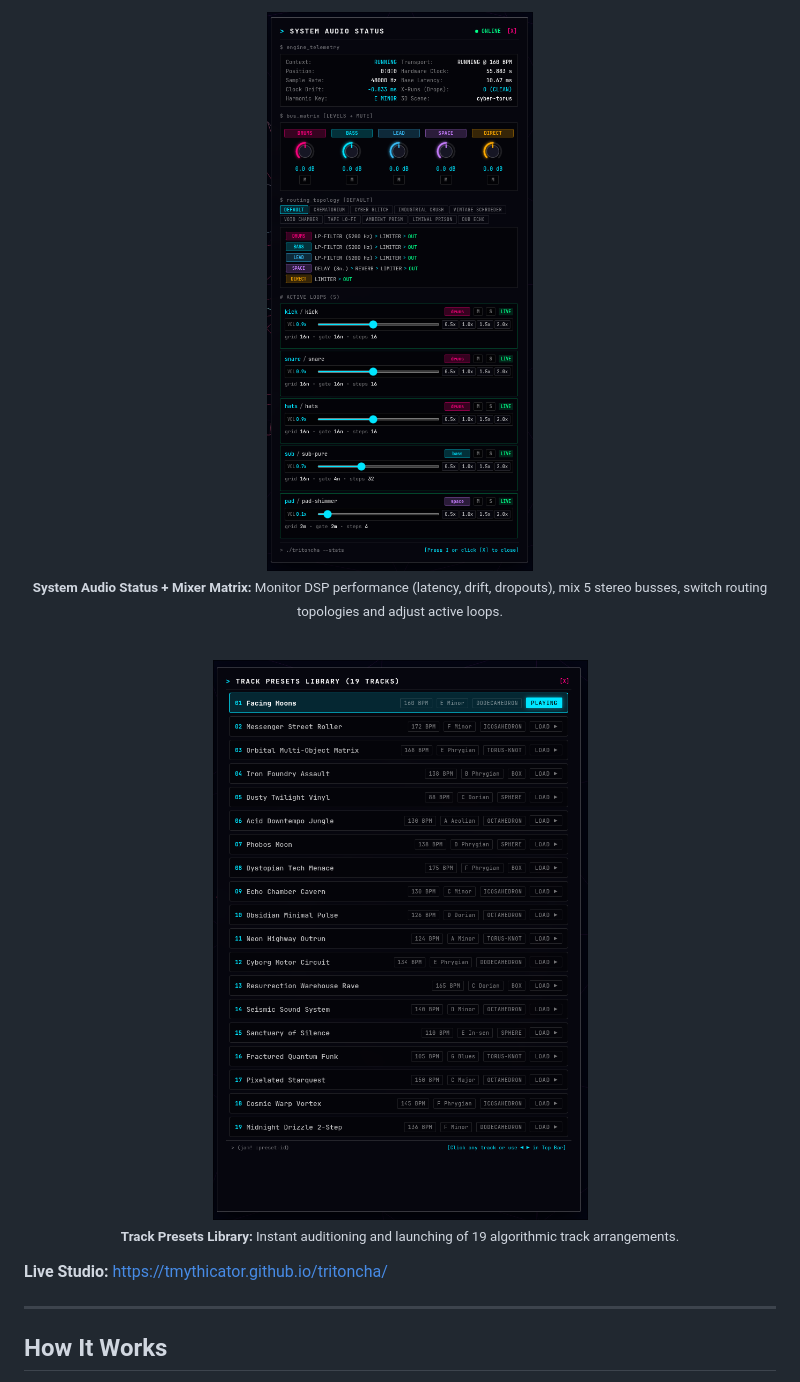
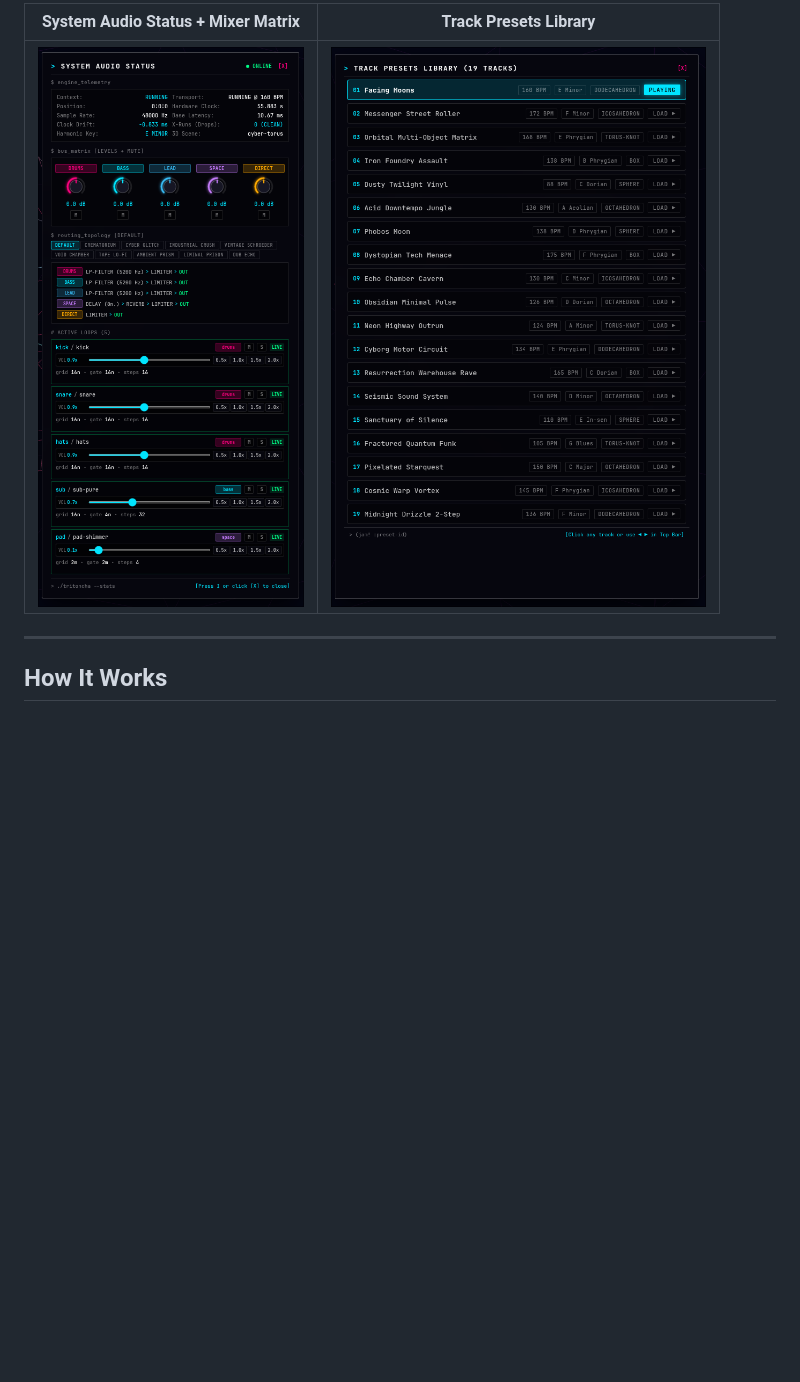
Before and after one commit to tmythicator/tritoncha, a Markdown page: README.md, the part around one of its changes. Rendered like a GitHub page; blank space fills up the shorter version.

```diff
--- a/README.md
+++ b/README.md
@@ -22,19 +22,7 @@ Shape algorithmic music with ClojureScript, driven by a real-time Rust WebAssemb
 
-<p align="center">
-  <img src="assets/audio-status.png" alt="System Audio Status and Mixer Matrix" width="850"/>
-  <br>
-  <sub><strong>System Audio Status + Mixer Matrix:</strong> Monitor DSP performance (latency, drift, dropouts), mix 5 stereo busses, switch routing topologies and adjust active loops.</sub>
-</p>
-
-<br>
-
-<p align="center">
-  <img src="assets/track_presets.png" alt="Track Presets Library" width="850"/>
-  <br>
-  <sub><strong>Track Presets Library:</strong> Instant auditioning and launching of 19 algorithmic track arrangements.</sub>
-</p>
-
-**Live Studio:** [https://tmythicator.github.io/tritoncha/](https://tmythicator.github.io/tritoncha/)
+| System Audio Status + Mixer Matrix | Track Presets Library |
+| :---: | :---: |
+| ![System Audio Status](assets/audio-status.png) | ![Track Presets Library](assets/track_presets.png) |
 
 ---
 
```
Also changed, not shown: other parts of README.md (+6 -6 lines).
